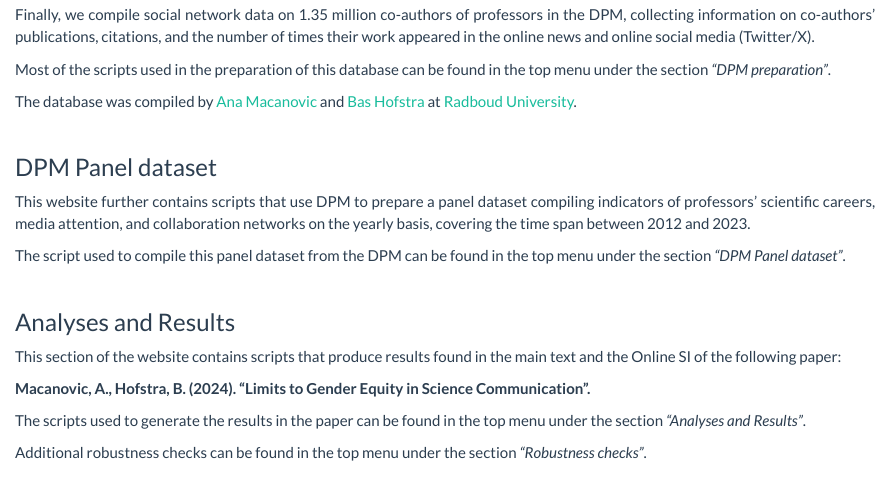
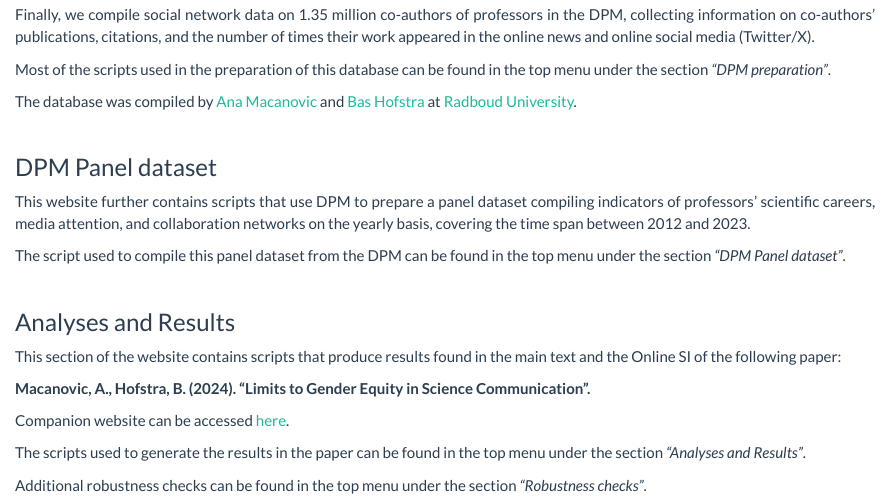
Before and after one commit to amacanovic/limits_gender_equity, an R Markdown document (index.Rmd): the page in a window 1100 px wide, from 540 px down. Rendered offline with R 4.5, knitr and Pandoc, with nearby package versions; some code elsewhere in the file could not run offline.

Commit message:
fix some other old links

```diff
--- a/index.Rmd
+++ b/index.Rmd
@@ -84,6 +84,8 @@ main text and the Online SI of the following paper:
 
 **Macanovic, A., Hofstra, B. (2024). "Limits to Gender Equity in Science Communication".**
 
+Companion website can be accessed [here](https://amacanovic.github.io/limits_gender_equity/).
+
 The scripts used to generate the results in the paper can be found in the top
 menu under the section *"Analyses and Results"*.
 
```
Also changed, not shown: 18 other files.
